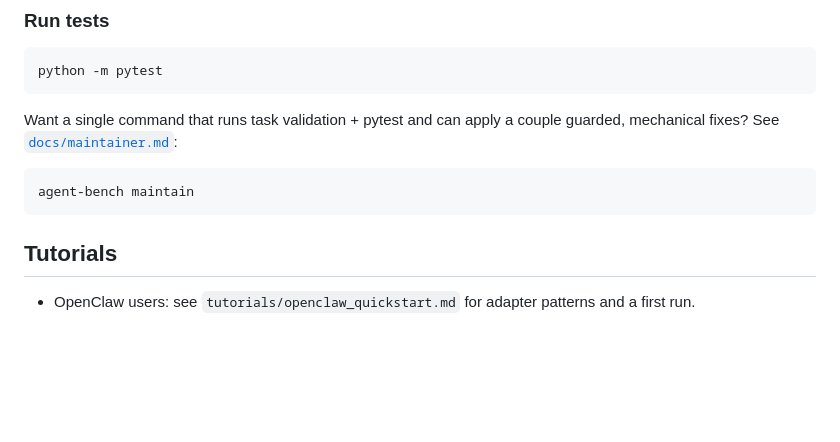
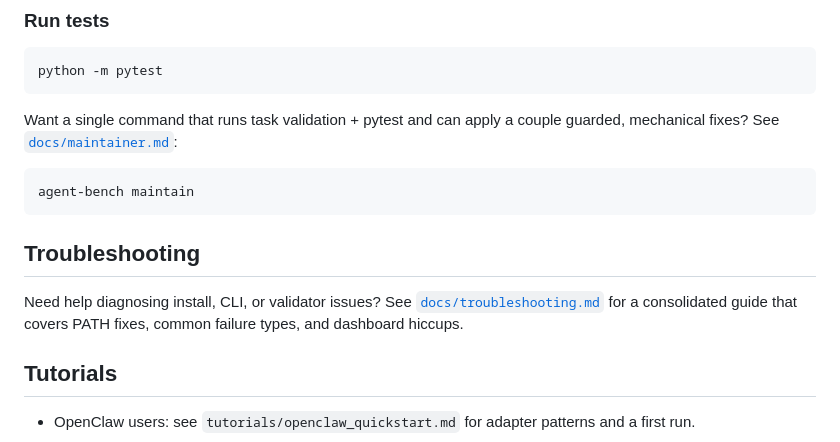
Before and after one commit to justindobbs/Tracecore, a Markdown page: README.md, the part around the change. Rendered like a GitHub page; blank space fills up the shorter version.

````diff
--- a/README.md
+++ b/README.md
@@ -81,6 +81,10 @@ Want a single command that runs task validation + pytest and can apply a couple
 ```bash
 agent-bench maintain
 ```
+
+## Troubleshooting
+
+Need help diagnosing install, CLI, or validator issues? See [`docs/troubleshooting.md`](docs/troubleshooting.md) for a consolidated guide that covers PATH fixes, common failure types, and dashboard hiccups.
 
 ## Tutorials
 - OpenClaw users: see `tutorials/openclaw_quickstart.md` for adapter patterns and a first run.
````
Also changed, not shown: docs/troubleshooting.md (added, +183 -0 lines).
